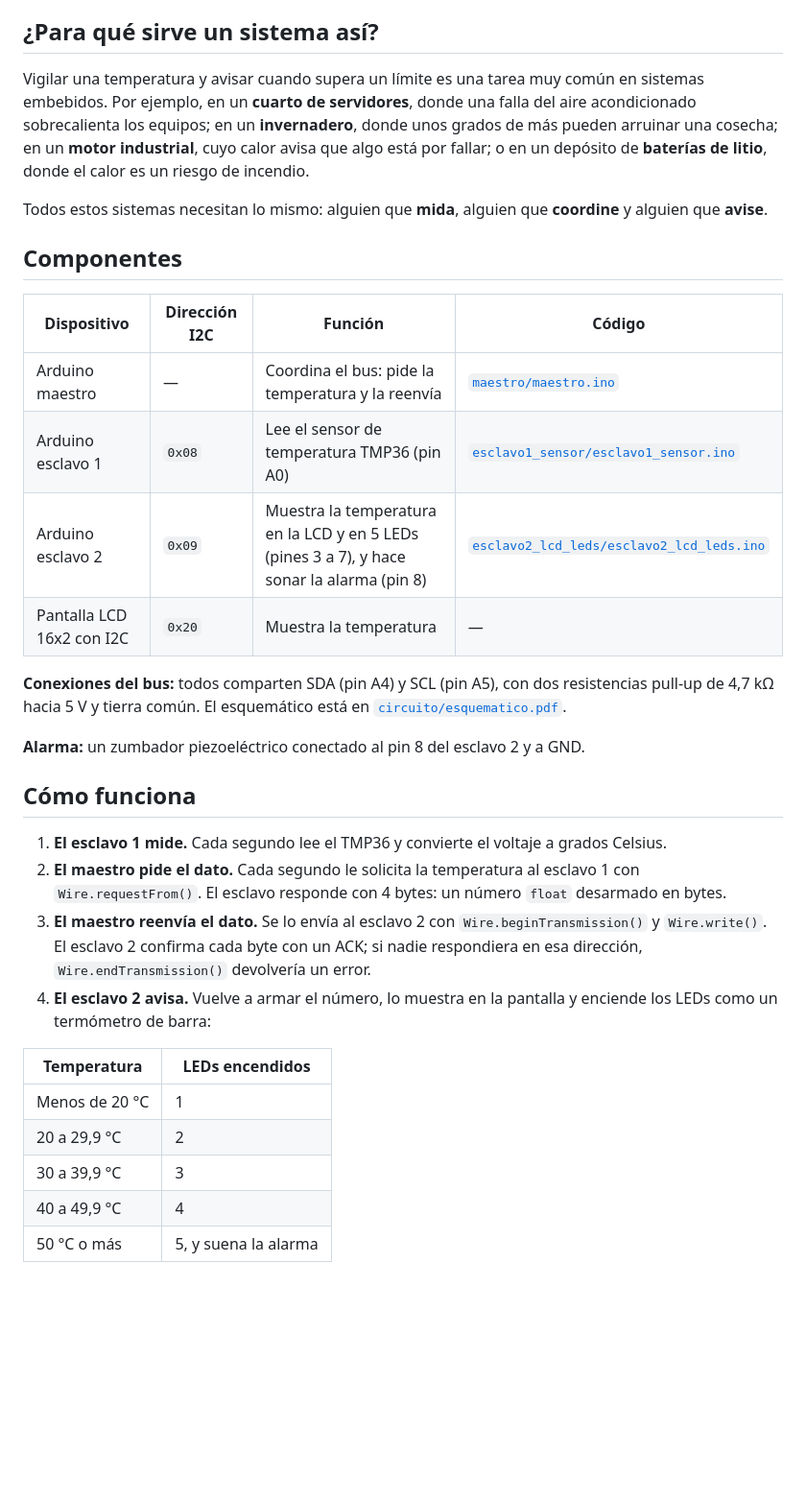
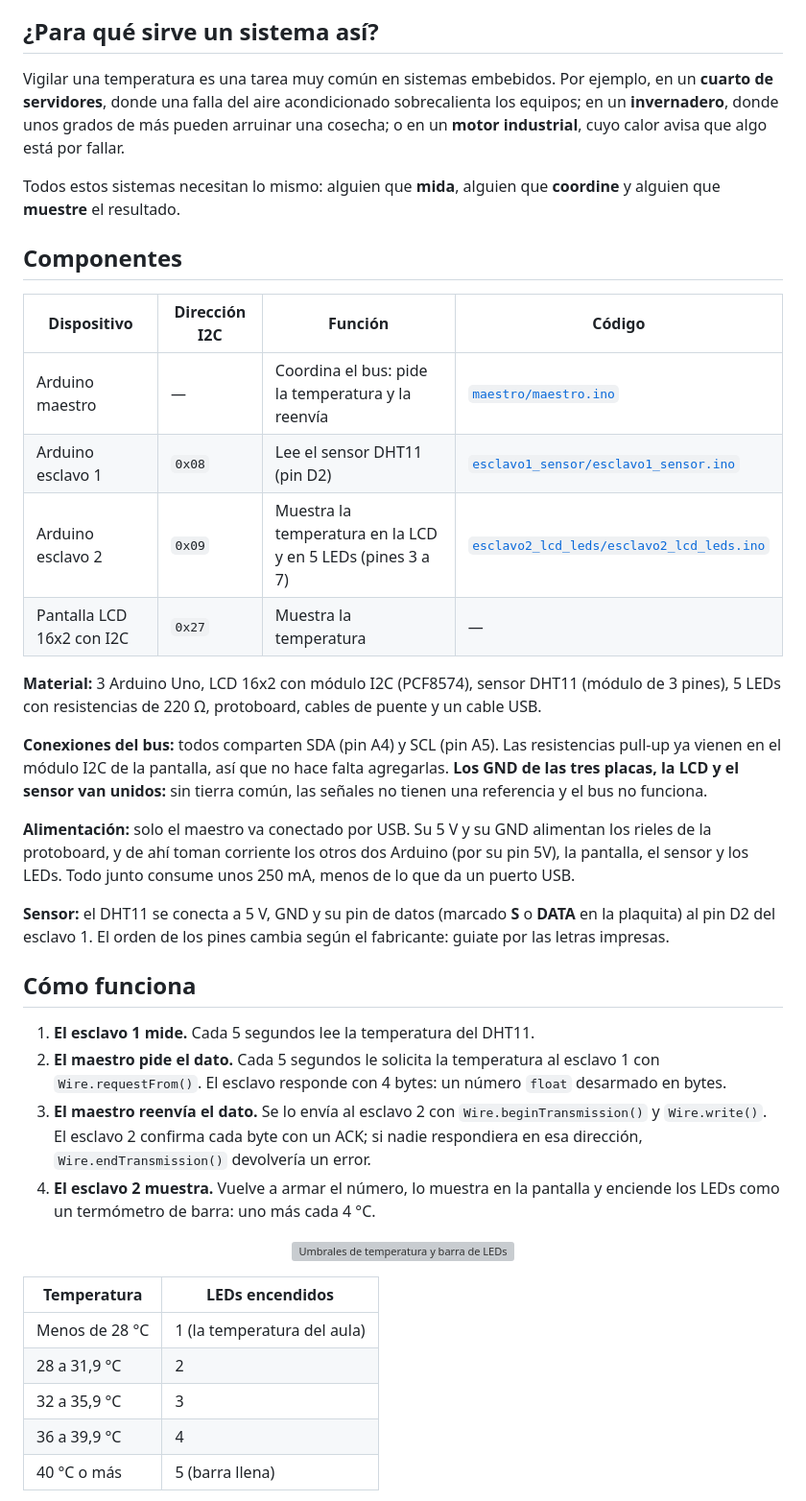
Before and after one commit to LuisDiego1010/Minitaller_Protocolos_de_Comunicacion, a Markdown page: demostracion/README.md, the part around the change printed below. Shown: that part at 96% size. Drawn GitHub-style; blank space fills up the shorter version; grey boxes are pictures that could not be loaded.

```diff
--- a/demostracion/README.md
+++ b/demostracion/README.md
@@ -18,35 +22,43 @@ Mostrar en funcionamiento los conceptos centrales de I2C:
 
 ## ¿Para qué sirve un sistema así?
 
-Vigilar una temperatura y avisar cuando supera un límite es una tarea muy común en sistemas embebidos. Por ejemplo, en un **cuarto de servidores**, donde una falla del aire acondicionado sobrecalienta los equipos; en un **invernadero**, donde unos grados de más pueden arruinar una cosecha; en un **motor industrial**, cuyo calor avisa que algo está por fallar; o en un depósito de **baterías de litio**, donde el calor es un riesgo de incendio.
+Vigilar una temperatura es una tarea muy común en sistemas embebidos. Por ejemplo, en un **cuarto de servidores**, donde una falla del aire acondicionado sobrecalienta los equipos; en un **invernadero**, donde unos grados de más pueden arruinar una cosecha; o en un **motor industrial**, cuyo calor avisa que algo está por fallar.
 
-Todos estos sistemas necesitan lo mismo: alguien que **mida**, alguien que **coordine** y alguien que **avise**.
+Todos estos sistemas necesitan lo mismo: alguien que **mida**, alguien que **coordine** y alguien que **muestre** el resultado.
 
 ## Componentes
 
 | Dispositivo | Dirección I2C | Función | Código |
 |---|---|---|---|
 | Arduino maestro | — | Coordina el bus: pide la temperatura y la reenvía | [`maestro/maestro.ino`](maestro/maestro.ino) |
-| Arduino esclavo 1 | `0x08` | Lee el sensor de temperatura TMP36 (pin A0) | [`esclavo1_sensor/esclavo1_sensor.ino`](esclavo1_sensor/esclavo1_sensor.ino) |
-| Arduino esclavo 2 | `0x09` | Muestra la temperatura en la LCD y en 5 LEDs (pines 3 a 7), y hace sonar la alarma (pin 8) | [`esclavo2_lcd_leds/esclavo2_lcd_leds.ino`](esclavo2_lcd_leds/esclavo2_lcd_leds.ino) |
-| Pantalla LCD 16x2 con I2C | `0x20` | Muestra la temperatura | — |
+| Arduino esclavo 1 | `0x08` | Lee el sensor DHT11 (pin D2) | [`esclavo1_sensor/esclavo1_sensor.ino`](esclavo1_sensor/esclavo1_sensor.ino) |
+| Arduino esclavo 2 | `0x09` | Muestra la temperatura en la LCD y en 5 LEDs (pines 3 a 7) | [`esclavo2_lcd_leds/esclavo2_lcd_leds.ino`](esclavo2_lcd_leds/esclavo2_lcd_leds.ino) |
+| Pantalla LCD 16x2 con I2C | `0x27` | Muestra la temperatura | — |
 
-**Conexiones del bus:** todos comparten SDA (pin A4) y SCL (pin A5), con dos resistencias pull-up de 4,7 kΩ hacia 5 V y tierra común. El esquemático está en [`circuito/esquematico.pdf`](circuito/esquematico.pdf).
+**Material:** 3 Arduino Uno, LCD 16x2 con módulo I2C (PCF8574), sensor DHT11 (módulo de 3 pines), 5 LEDs con resistencias de 220 Ω, protoboard, cables de puente y un cable USB.
 
-**Alarma:** un zumbador piezoeléctrico conectado al pin 8 del esclavo 2 y a GND.
+**Conexiones del bus:** todos comparten SDA (pin A4) y SCL (pin A5). Las resistencias pull-up ya vienen en el módulo I2C de la pantalla, así que no hace falta agregarlas. **Los GND de las tres placas, la LCD y el sensor van unidos:** sin tierra común, las señales no tienen una referencia y el bus no funciona.
+
+**Alimentación:** solo el maestro va conectado por USB. Su 5 V y su GND alimentan los rieles de la protoboard, y de ahí toman corriente los otros dos Arduino (por su pin 5V), la pantalla, el sensor y los LEDs. Todo junto consume unos 250 mA, menos de lo que da un puerto USB.
+
+**Sensor:** el DHT11 se conecta a 5 V, GND y su pin de datos (marcado **S** o **DATA** en la plaquita) al pin D2 del esclavo 1. El orden de los pines cambia según el fabricante: guiate por las letras impresas.
 
 ## Cómo funciona
 
-1. **El esclavo 1 mide.** Cada segundo lee el TMP36 y convierte el voltaje a grados Celsius.
-2. **El maestro pide el dato.** Cada segundo le solicita la temperatura al esclavo 1 con `Wire.requestFrom()`. El esclavo responde con 4 bytes: un número `float` desarmado en bytes.
+1. **El esclavo 1 mide.** Cada 5 segundos lee la temperatura del DHT11.
+2. **El maestro pide el dato.** Cada 5 segundos le solicita la temperatura al esclavo 1 con `Wire.requestFrom()`. El esclavo responde con 4 bytes: un número `float` desarmado en bytes.
 3. **El maestro reenvía el dato.** Se lo envía al esclavo 2 con `Wire.beginTransmission()` y `Wire.write()`. El esclavo 2 confirma cada byte con un ACK; si nadie respondiera en esa dirección, `Wire.endTransmission()` devolvería un error.
-4. **El esclavo 2 avisa.** Vuelve a armar el número, lo muestra en la pantalla y enciende los LEDs como un termómetro de barra:
+4. **El esclavo 2 muestra.** Vuelve a armar el número, lo muestra en la pantalla y enciende los LEDs como un termómetro de barra: uno más cada 4 °C.
+
+<p align="center">
+  <img src="../img/demo-umbrales.png" alt="Umbrales de temperatura y barra de LEDs" width="90%">
+</p>
 
 | Temperatura | LEDs encendidos |
 |---|---|
-| Menos de 20 °C | 1 |
-| 20 a 29,9 °C | 2 |
-| 30 a 39,9 °C | 3 |
-| 40 a 49,9 °C | 4 |
-| 50 °C o más | 5, y suena la alarma |
+| Menos de 28 °C | 1 (la temperatura del aula) |
+| 28 a 31,9 °C | 2 |
+| 32 a 35,9 °C | 3 |
+| 36 a 39,9 °C | 4 |
+| 40 °C o más | 5 (barra llena) |
 
```
Also changed, not shown: other parts of demostracion/README.md (+34 -23 lines), README.md (+12 -10 lines), img/demo-cableado.png (added), img/demo-montaje.jpg (added), img/umbrales_leds.png (added), 1 other file.
